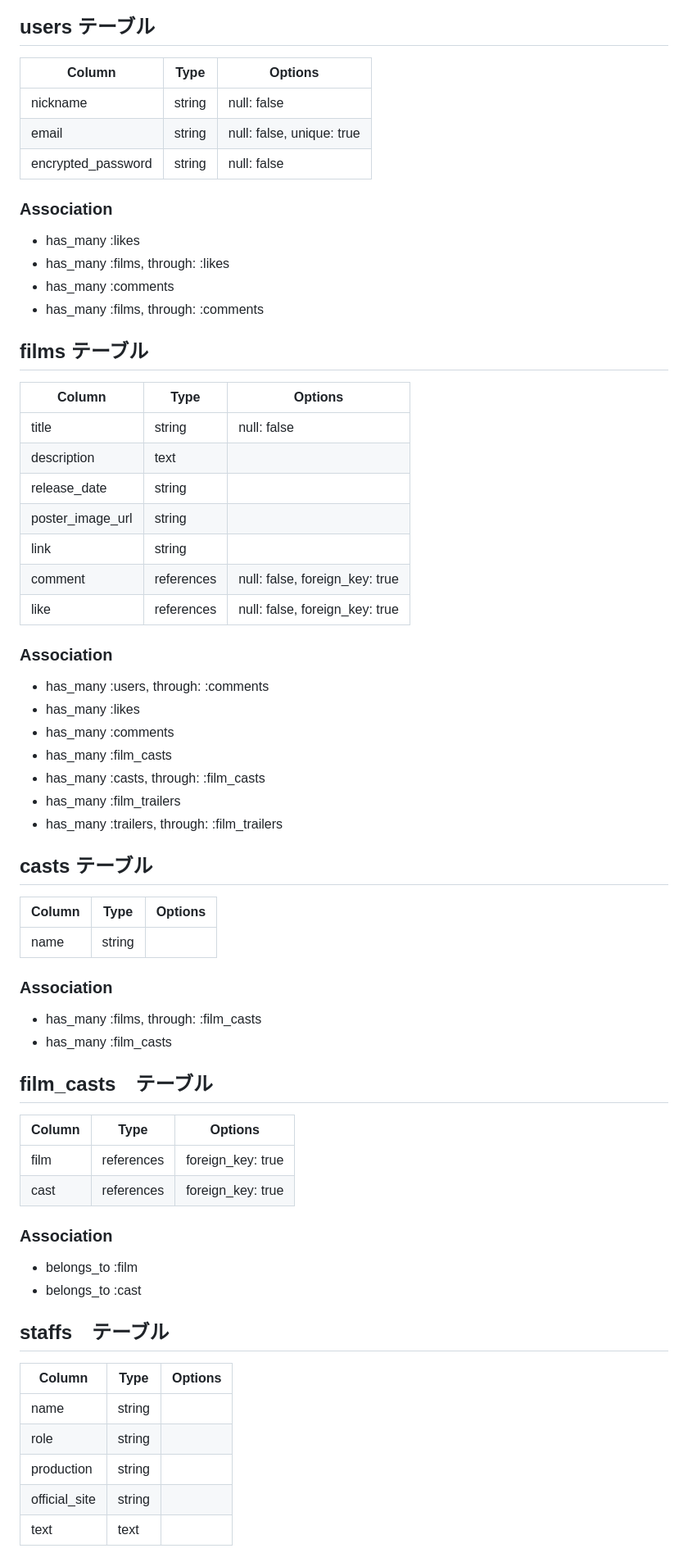
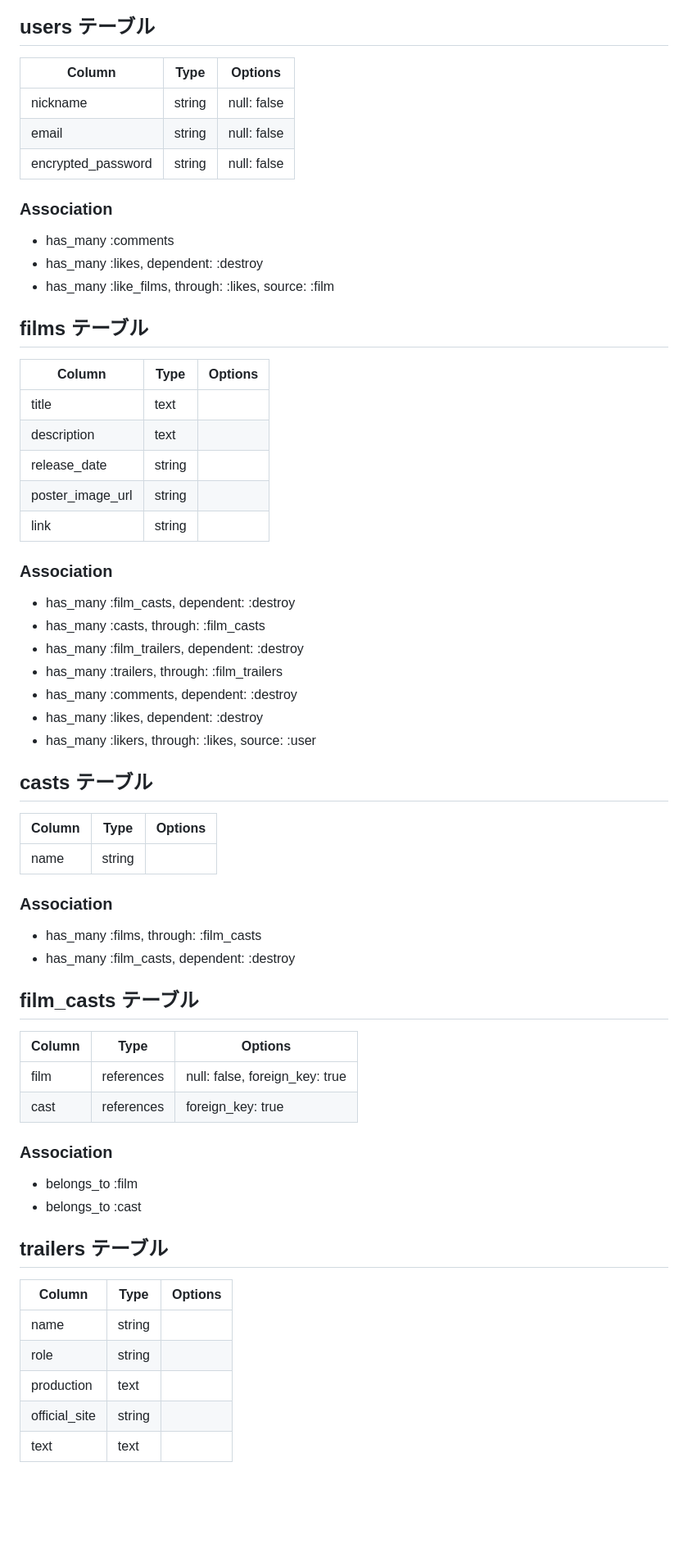
Before and after one commit to kako05/cineholic, a Markdown page: README.md, the part around the change printed below. Shown: that part at 82% size. GitHub-like rendering; blank space fills up the shorter version.

```diff
--- a/README.md
+++ b/README.md
@@ -46,44 +47,41 @@ http://18.178.57.99
 
 ## users テーブル
 
-| Column             | Type   | Options                   |
-| ------------------ | ------ | ------------------------- |
-| nickname           | string | null: false               |
-| email              | string | null: false, unique: true |
-| encrypted_password | string | null: false               |
+| Column             | Type   | Options      |
+| ------------------ | ------ | ------------ |
+| nickname           | string | null: false  |
+| email              | string | null: false  |
+| encrypted_password | string | null: false  |
 
 
 ### Association
 
-- has_many :likes
-- has_many :films, through: :likes
 - has_many :comments
-- has_many :films, through: :comments
+- has_many :likes, dependent: :destroy
+- has_many :like_films, through: :likes, source: :film
 
 
 
 ## films テーブル
 
-| Column           | Type       | Options                        |
-| ---------------- | ---------- | ------------------------------ |
-| title            | string     | null: false                    |
-| description      | text       |                                |
-| release_date     | string     |                                |
-| poster_image_url | string     |                                |
-| link             | string     |                                |
-| comment          | references | null: false, foreign_key: true |
-| like             | references | null: false, foreign_key: true |
+| Column           | Type       | Options       |
+| ---------------- | ---------- | ------------- |
+| title            | text       |               |
+| description      | text       |               |
+| release_date     | string     |               |
+| poster_image_url | string     |               |
+| link             | string     |               |
 
 
 ### Association
 
-- has_many :users, through: :comments
-- has_many :likes
-- has_many :comments
-- has_many :film_casts
+- has_many :film_casts, dependent: :destroy
 - has_many :casts, through: :film_casts
-- has_many :film_trailers
+- has_many :film_trailers, dependent: :destroy
 - has_many :trailers, through: :film_trailers
+- has_many :comments, dependent: :destroy
+- has_many :likes, dependent: :destroy
+- has_many :likers, through: :likes, source: :user
 
 
 
@@ -97,16 +95,16 @@ http://18.178.57.99
 ### Association
 
 - has_many :films, through: :film_casts
-- has_many :film_casts
+- has_many :film_casts, dependent: :destroy
 
 
 
-## film_casts　テーブル
+## film_casts テーブル
 
-| Column | Type       | Options              |
-| ------ | ---------- | -------------------- |
-| film   | references | foreign_key: true    |
-| cast   | references | foreign_key: true    |
+| Column | Type       | Options                        |
+| ------ | ---------- | ------------------------------ |
+| film   | references | null: false, foreign_key: true |
+| cast   | references | foreign_key: true              |
 
 
 ### Association
@@ -116,13 +114,13 @@ http://18.178.57.99
 
 
 
-## staffs　テーブル
+## trailers テーブル
 
 | Column        | Type     | Options       |
 | ------------- | -------- | ------------- |
 | name          | string   |               |
 | role          | string   |               |
-| production    | string   |               |
+| production    | text     |               |
 | official_site | string   |               |
 | text          | text     |               |
 
```
Also changed, not shown: other parts of README.md (+19 -20 lines).
